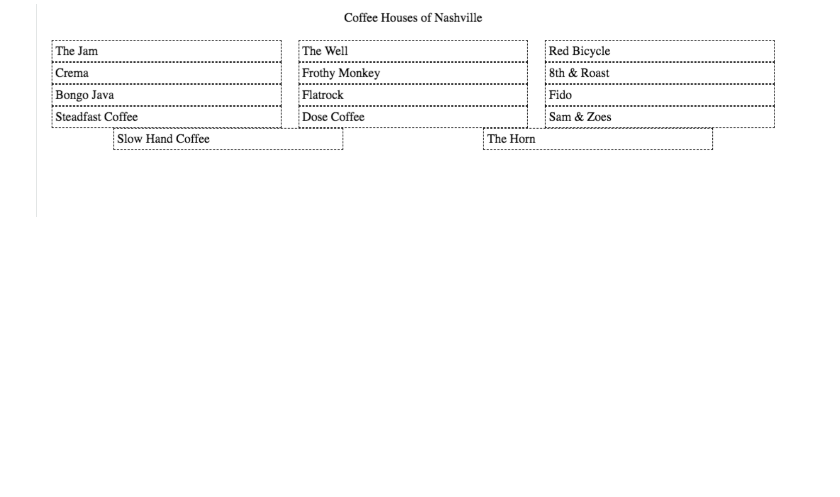
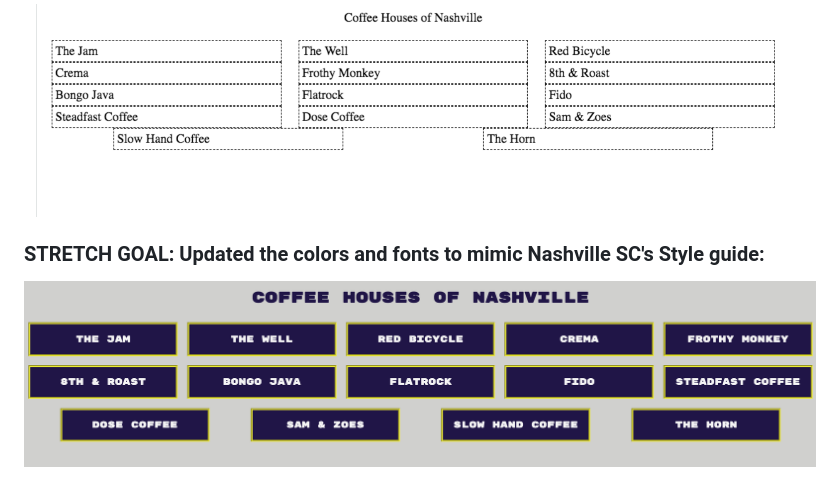
Before and after one commit to gradyrobbins/CoffeeHousesNashville, a Markdown page: README.md, the part around the change. Drawn GitHub-style; pictures changed too: version2screengrab.png (added); blank space fills up the shorter version.

Commit message:
another screengrab for README

```diff
--- a/README.md
+++ b/README.md
@@ -9,3 +9,6 @@
 
 ### Into *this* on the DOM:
 ![HTML](./coffeehouses_mockup.png)
+
+### STRETCH GOAL:  Updated the colors and fonts to mimic Nashville SC's Style guide:
+![HTML](./version2screengrab.png)
```
